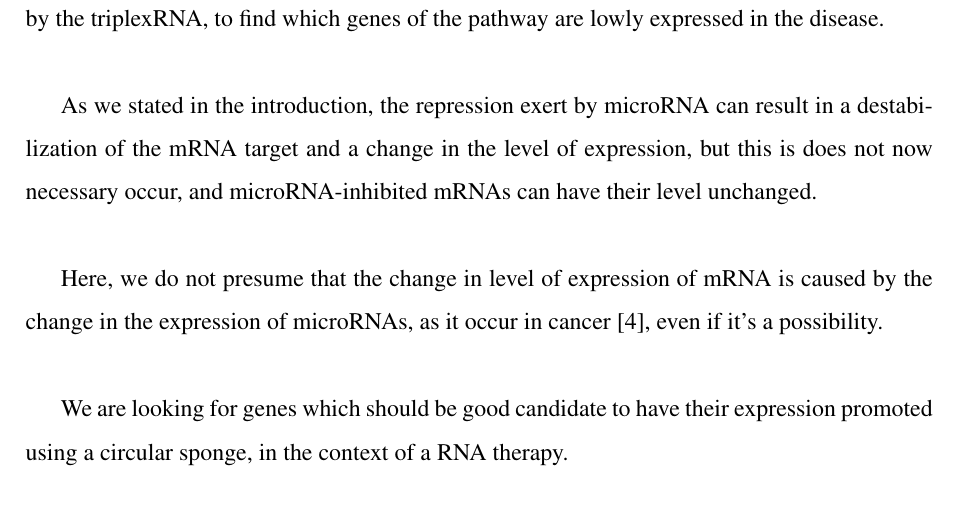
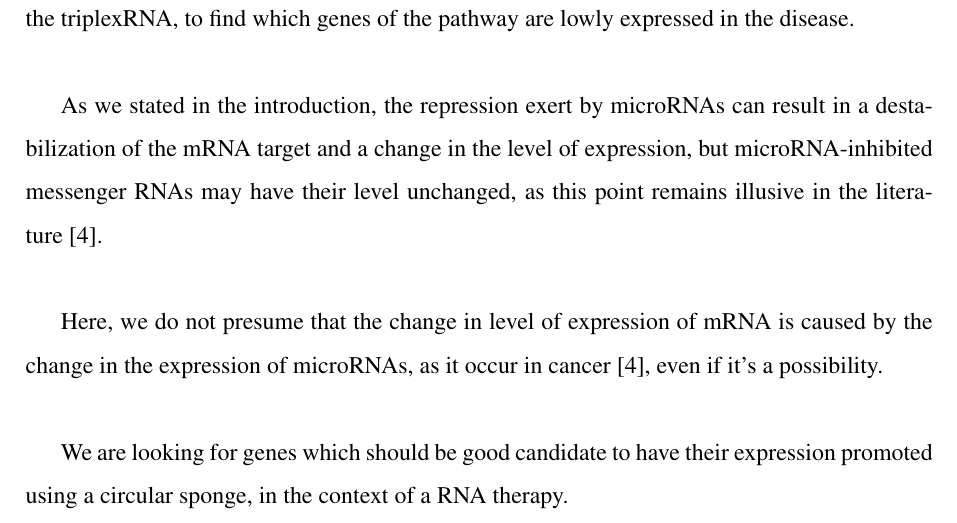
Before and after one commit to Cdk29/Resume, a LaTeX thesis (resume.tex): part of page 9 of 46, cut so that both start at the same text. Compiled offline with pdfLaTeX.

Commit message:
Relecture

```diff
--- a/resume.tex
+++ b/resume.tex
@@ -264,9 +264,9 @@ Af we stated before, our goal was to investigate the design of a workflow to up-
 
 Our concern is that KEGG pathways are only implemented as a list of genes involved in disease, inside the triplexRNA database\cite{triplex}, without any further indication on their involvement. We don't know from the base if this genes are down-regulated, up-regulated, or inhibited in the biological conditions of interest.\\
 
-The solution is to perform a differential expression analysis on this subset of genes provide by the triplexRNA, to find which genes of the pathway are lowly expressed in the disease.\\
+A solution is to perform a differential expression analysis on this subset of genes provide by the triplexRNA, to find which genes of the pathway are lowly expressed in the disease.\\
 
-As we stated in the introduction, the repression exert by microRNA can result in a destabilization of the mRNA target and a change in the level of expression, but this is does not now necessary occur, and microRNA-inhibited mRNAs can have their level unchanged.\\
+As we stated in the introduction, the repression exert by microRNAs can result in a destabilization of the mRNA target and a change in the level of expression, but microRNA-inhibited messenger RNAs may have their level unchanged, as this point remains illusive in the literature\cite{cancer}.\\
 
 Here, we do not presume that the change in level of expression of mRNA is caused by the change in the expression of microRNAs, as it occur in cancer\cite{cancer}, even if it's a possibility. \\
 
```
Also changed, not shown: resume.pdf.
